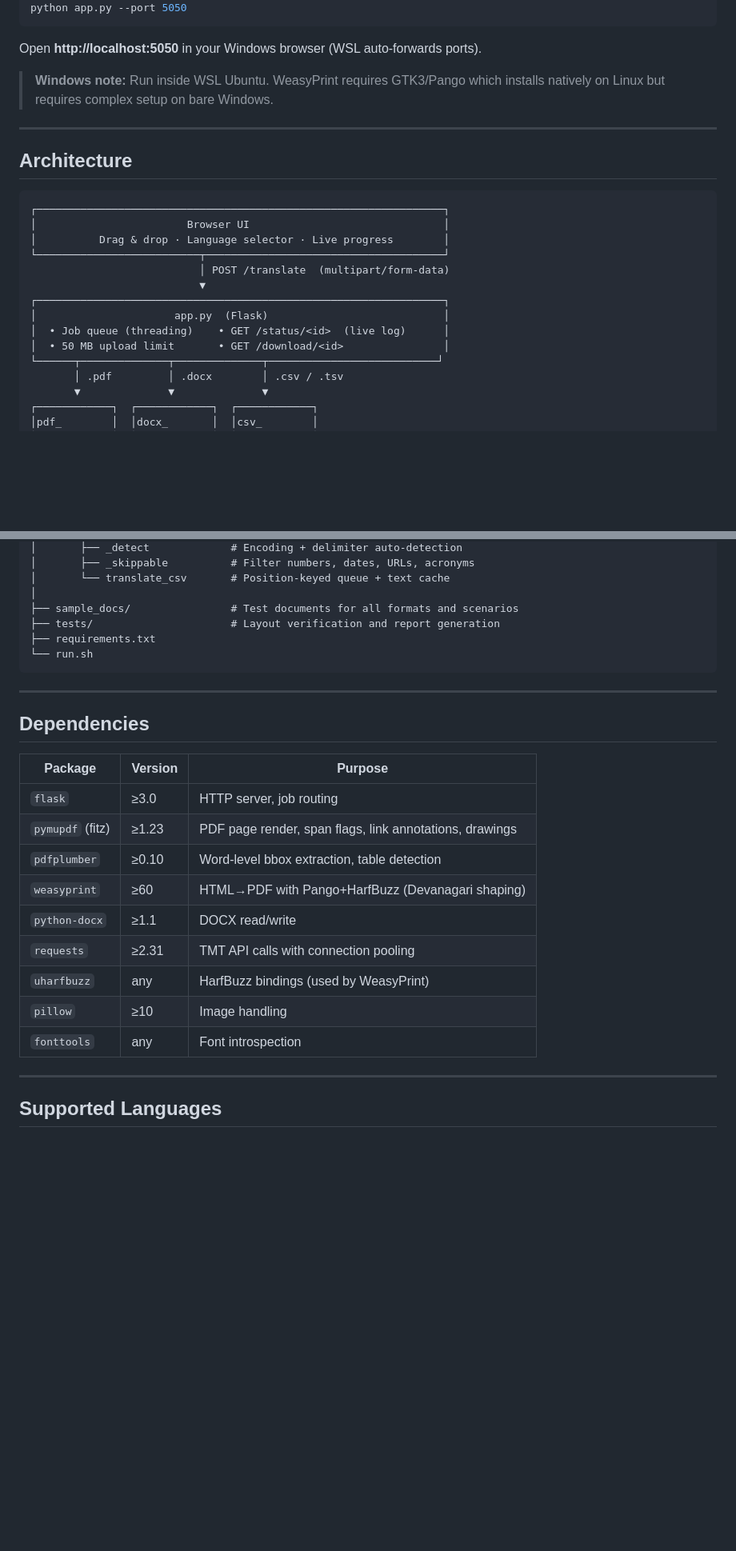
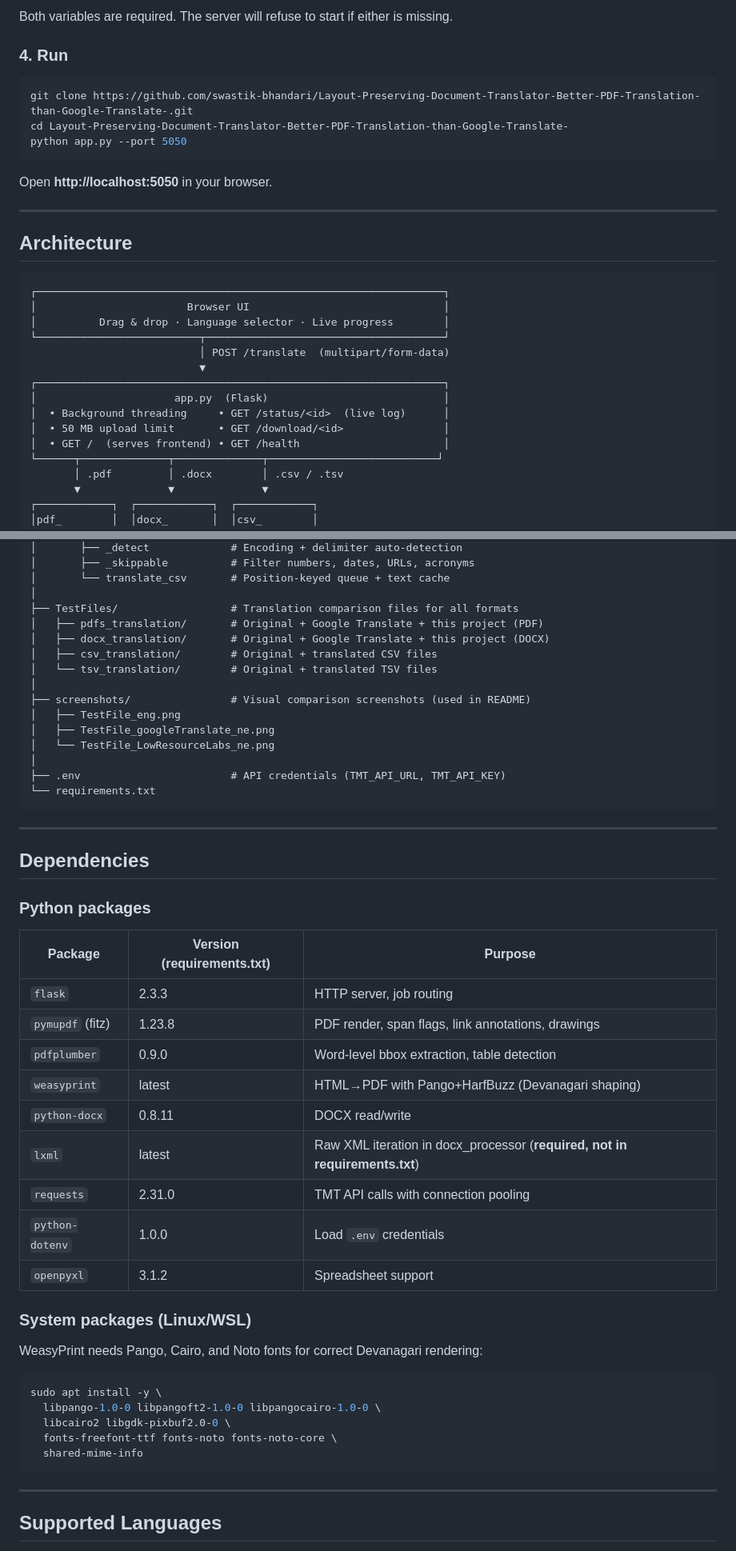
Before and after one commit to swastik-bhandari/Layout-Preserving-Document-Translator-Better-PDF-Translation-than-Google-Translate-, a Markdown page: README.md, 2 parts joined by grey strips. Shown at 80% size. Rendered like a GitHub page; blank space fills up the shorter version.

````diff
--- a/README.md
+++ b/README.md
@@ -59,9 +162,14 @@ git clone git@github.com:swastik-bhandari/Layout-Preserving-Document-Translator-
+Both variables are required. The server will refuse to start if either is missing.
+
+### 4. Run
+
+```bash
+git clone https://github.com/swastik-bhandari/Layout-Preserving-Document-Translator-Better-PDF-Translation-than-Google-Translate-.git
+cd Layout-Preserving-Document-Translator-Better-PDF-Translation-than-Google-Translate-
 python app.py --port 5050
 ```
 
-Open **http://localhost:5050** in your Windows browser (WSL auto-forwards ports).
-
-> **Windows note:** Run inside WSL Ubuntu. WeasyPrint requires GTK3/Pango which installs natively on Linux but requires complex setup on bare Windows.
+Open **http://localhost:5050** in your browser.
 
 ---
 
@@ -76,8 +184,9 @@ Open **http://localhost:5050** in your Windows browser (WSL auto-forwards ports)
                            ▼
 ┌─────────────────────────────────────────────────────────────────┐
 │                      app.py  (Flask)                            │
-│  • Job queue (threading)    • GET /status/<id>  (live log)      │
+│  • Background threading     • GET /status/<id>  (live log)      │
 │  • 50 MB upload limit       • GET /download/<id>                │
+│  • GET /  (serves frontend) • GET /health                       │
 └──────┬──────────────┬──────────────┬───────────────────────────┘
        │ .pdf         │ .docx        │ .csv / .tsv
        ▼              ▼              ▼
@@ -354,27 +375,51 @@ tmt-translator/
 │       ├── _skippable          # Filter numbers, dates, URLs, acronyms
 │       └── translate_csv       # Position-keyed queue + text cache
 │
-├── sample_docs/                # Test documents for all formats and scenarios
-├── tests/                      # Layout verification and report generation
-├── requirements.txt
-└── run.sh
+├── TestFiles/                  # Translation comparison files for all formats
+│   ├── pdfs_translation/       # Original + Google Translate + this project (PDF)
+│   ├── docx_translation/       # Original + Google Translate + this project (DOCX)
+│   ├── csv_translation/        # Original + translated CSV files
+│   └── tsv_translation/        # Original + translated TSV files
+│
+├── screenshots/                # Visual comparison screenshots (used in README)
+│   ├── TestFile_eng.png
+│   ├── TestFile_googleTranslate_ne.png
+│   └── TestFile_LowResourceLabs_ne.png
+│
+├── .env                        # API credentials (TMT_API_URL, TMT_API_KEY)
+└── requirements.txt
 ```
+
 
 ---
 
 ## Dependencies
 
-| Package | Version | Purpose |
+### Python packages
+
+| Package | Version (requirements.txt) | Purpose |
 |---|---|---|
-| `flask` | ≥3.0 | HTTP server, job routing |
-| `pymupdf` (fitz) | ≥1.23 | PDF page render, span flags, link annotations, drawings |
-| `pdfplumber` | ≥0.10 | Word-level bbox extraction, table detection |
-| `weasyprint` | ≥60 | HTML→PDF with Pango+HarfBuzz (Devanagari shaping) |
-| `python-docx` | ≥1.1 | DOCX read/write |
-| `requests` | ≥2.31 | TMT API calls with connection pooling |
-| `uharfbuzz` | any | HarfBuzz bindings (used by WeasyPrint) |
-| `pillow` | ≥10 | Image handling |
-| `fonttools` | any | Font introspection |
+| `flask` | 2.3.3 | HTTP server, job routing |
+| `pymupdf` (fitz) | 1.23.8 | PDF render, span flags, link annotations, drawings |
+| `pdfplumber` | 0.9.0 | Word-level bbox extraction, table detection |
+| `weasyprint` | latest | HTML→PDF with Pango+HarfBuzz (Devanagari shaping) |
+| `python-docx` | 0.8.11 | DOCX read/write |
+| `lxml` | latest | Raw XML iteration in docx_processor (**required, not in requirements.txt**) |
+| `requests` | 2.31.0 | TMT API calls with connection pooling |
+| `python-dotenv` | 1.0.0 | Load `.env` credentials |
+| `openpyxl` | 3.1.2 | Spreadsheet support |
+
+### System packages (Linux/WSL)
+
+WeasyPrint needs Pango, Cairo, and Noto fonts for correct Devanagari rendering:
+
+```bash
+sudo apt install -y \
+  libpango-1.0-0 libpangoft2-1.0-0 libpangocairo-1.0-0 \
+  libcairo2 libgdk-pixbuf2.0-0 \
+  fonts-freefont-ttf fonts-noto fonts-noto-core \
+  shared-mime-info
+```
 
 ---
 
````
Also changed, not shown: other parts of README.md (+149 -125 lines).
